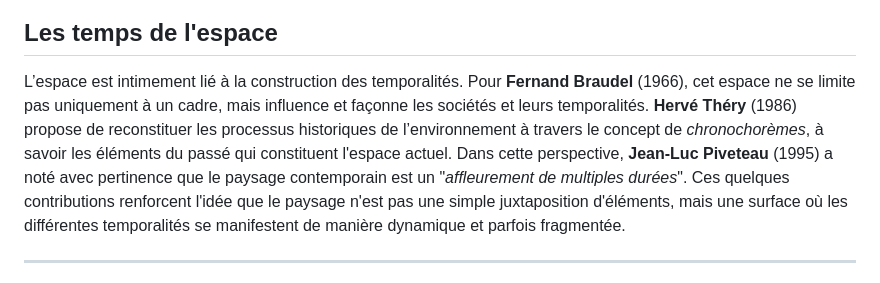
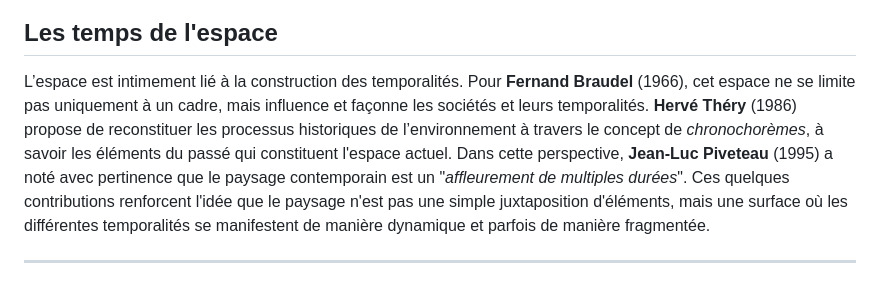
Before and after one commit to XavierBaume/JV2D, a Markdown page: README.md, the part around the change. Rendered like a GitHub page.

```diff
--- a/README.md
+++ b/README.md
@@ -4,7 +4,7 @@
 
 ## Les temps de l'espace
 
-L’espace est intimement lié à la construction des temporalités. Pour **Fernand Braudel** (1966), cet espace ne se limite pas uniquement à un cadre, mais influence et façonne les sociétés et leurs temporalités. **Hervé Théry** (1986) propose de reconstituer les processus historiques de l’environnement à travers le concept de *chronochorèmes*, à savoir les éléments du passé qui constituent l'espace actuel. Dans cette perspective, **Jean-Luc Piveteau** (1995) a noté avec pertinence que le paysage contemporain est un "*affleurement de multiples durées*". Ces quelques contributions renforcent l'idée que le paysage n'est pas une simple juxtaposition d'éléments, mais une surface où les différentes temporalités se manifestent de manière dynamique et parfois fragmentée.
+L’espace est intimement lié à la construction des temporalités. Pour **Fernand Braudel** (1966), cet espace ne se limite pas uniquement à un cadre, mais influence et façonne les sociétés et leurs temporalités. **Hervé Théry** (1986) propose de reconstituer les processus historiques de l’environnement à travers le concept de *chronochorèmes*, à savoir les éléments du passé qui constituent l'espace actuel. Dans cette perspective, **Jean-Luc Piveteau** (1995) a noté avec pertinence que le paysage contemporain est un "*affleurement de multiples durées*". Ces quelques contributions renforcent l'idée que le paysage n'est pas une simple juxtaposition d'éléments, mais une surface où les différentes temporalités se manifestent de manière dynamique et parfois de manière fragmentée.
 
 ---
 
```
